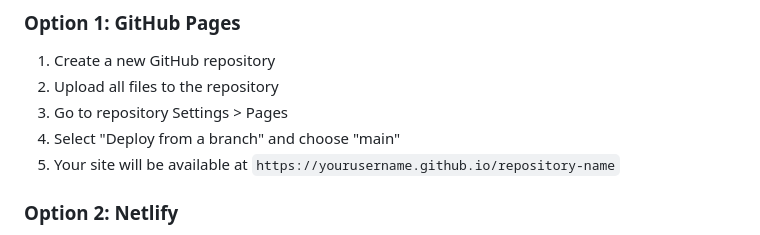
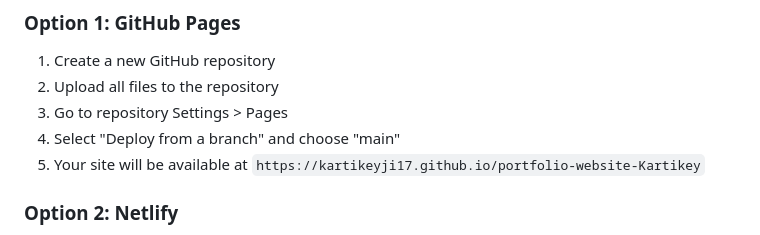
Before and after one commit to Kartikeyji17/portfolio-website-Kartikey, a Markdown page: README.md, the part around the change printed below. Drawn GitHub-style.

Commit message:
📝 Update README with actual GitHub repository URL and live demo link

```diff
--- a/README.md
+++ b/README.md
@@ -146,7 +146,7 @@ Update the logo in the navigation:
 2. Upload all files to the repository
 3. Go to repository Settings > Pages
 4. Select "Deploy from a branch" and choose "main"
-5. Your site will be available at `https://yourusername.github.io/repository-name`
+5. Your site will be available at `https://kartikeyji17.github.io/portfolio-website-Kartikey`
 
 ### Option 2: Netlify
 1. Create account at [Netlify](https://netlify.com)
```
Also changed, not shown: other parts of README.md (+1 -1 lines).
